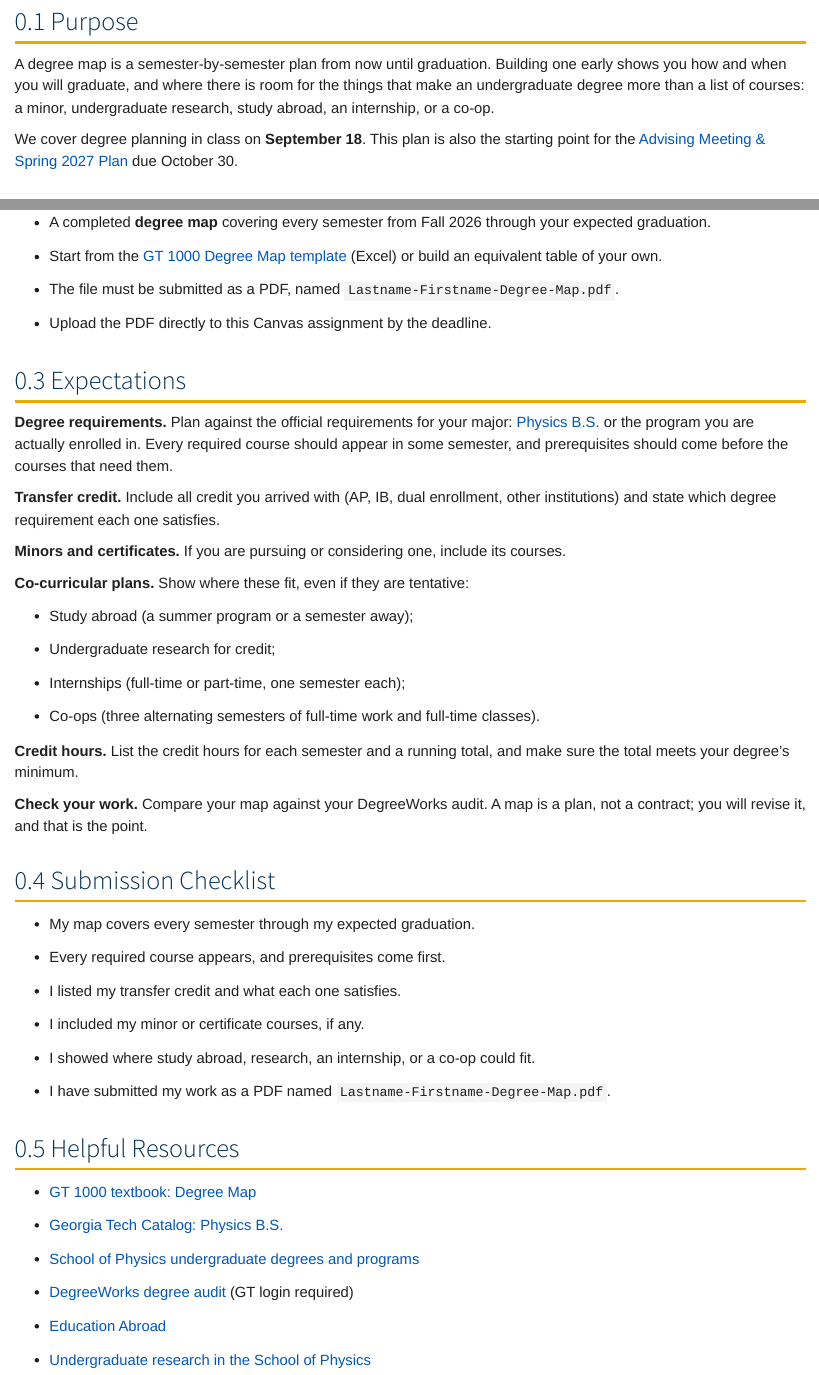
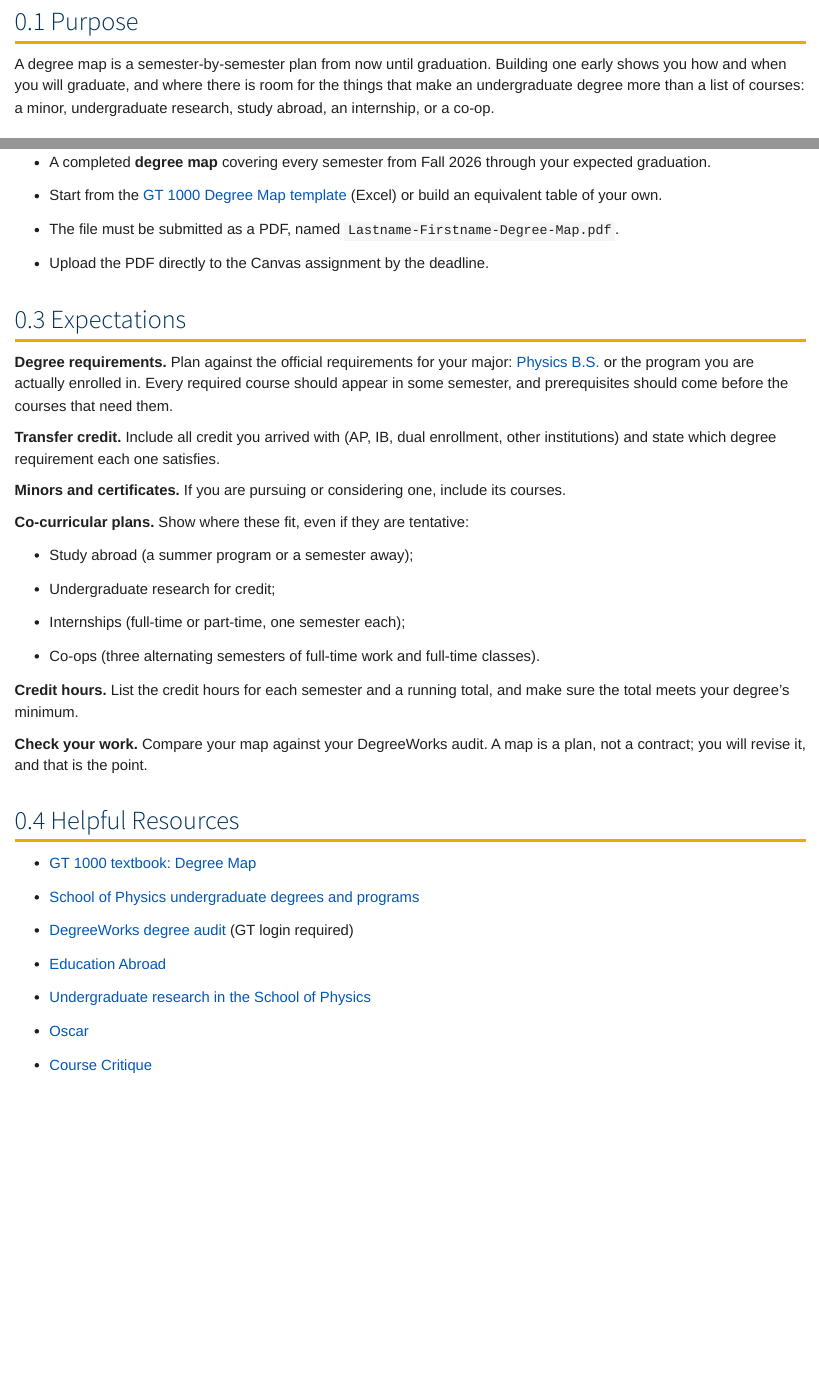
Before and after one commit to ajsteinmetz/gt-gt-1000, a Quarto document (assignments/deliverables/degree-map.qmd): the page in a window 1100 px wide, from 140 px down, and a second part further down, joined at a grey line. Rendered offline with R 4.5, knitr and Pandoc in place of Quarto, with nearby package versions.

Commit message:
Update degree-map.qmd

```diff
--- a/assignments/deliverables/degree-map.qmd
+++ b/assignments/deliverables/degree-map.qmd
@@ -7,14 +7,12 @@ subtitle: "Due: September 25 by 11:59 PM ET · 10% of course grade"
 
 A degree map is a semester-by-semester plan from now until graduation. Building one early shows you how and when you will graduate, and where there is room for the things that make an undergraduate degree more than a list of courses: a minor, undergraduate research, study abroad, an internship, or a co-op.
 
-We cover degree planning in class on **September 18**. This plan is also the starting point for the [Advising Meeting & Spring 2027 Plan](advising-spring-plan.qmd) due October 30.
-
 ## What to Submit
 
 - A completed **degree map** covering every semester from Fall 2026 through your expected graduation.
 - Start from the [GT 1000 Degree Map template](https://sites.gatech.edu/gt1000-textbook/wp-content/uploads/sites/658/2017/07/Degree-Map.xlsx) (Excel) or build an equivalent table of your own.
 - The file must be submitted as a PDF, named `Lastname-Firstname-Degree-Map.pdf`.
-- Upload the PDF directly to this Canvas assignment by the deadline.
+- Upload the PDF directly to the Canvas assignment by the deadline.
 
 ## Expectations
 
@@ -35,20 +33,12 @@ We cover degree planning in class on **September 18**. This plan is also the sta
 
 **Check your work.** Compare your map against your DegreeWorks audit. A map is a plan, not a contract; you will revise it, and that is the point.
 
-## Submission Checklist
-
-- My map covers every semester through my expected graduation.
-- Every required course appears, and prerequisites come first.
-- I listed my transfer credit and what each one satisfies.
-- I included my minor or certificate courses, if any.
-- I showed where study abroad, research, an internship, or a co-op could fit.
-- I have submitted my work as a PDF named `Lastname-Firstname-Degree-Map.pdf`.
-
 ## Helpful Resources
 
 - [GT 1000 textbook: Degree Map](https://sites.gatech.edu/gt1000-textbook/researching-and-choosing-a-major/degree-map/)
-- [Georgia Tech Catalog: Physics B.S.](https://catalog.gatech.edu/programs/physics-bs/)
 - [School of Physics undergraduate degrees and programs](https://physics.gatech.edu/academics/undergraduate/requirements)
 - [DegreeWorks degree audit](https://degreeworks.gatech.edu/) (GT login required)
 - [Education Abroad](https://ea.oie.gatech.edu/)
 - [Undergraduate research in the School of Physics](https://physics.gatech.edu/research/undergraduate)
+- [Oscar](https://oscar.gatech.edu/)
+- [Course Critique](https://critique.gatech.edu/)
```
